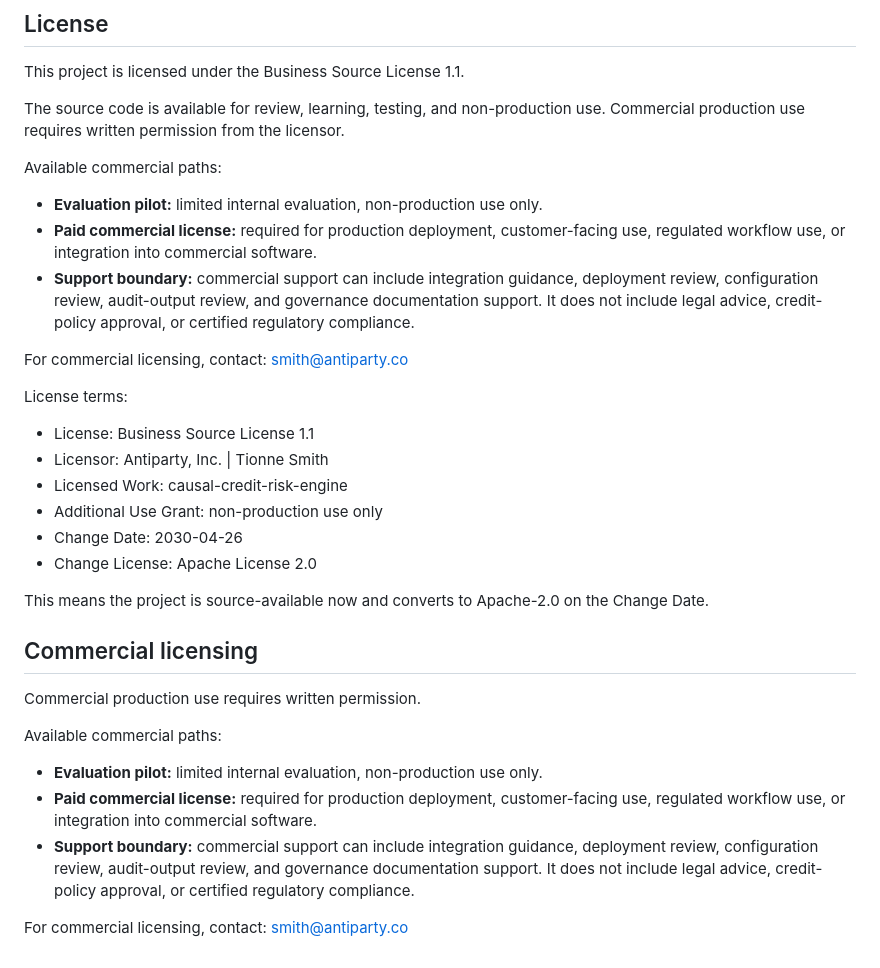
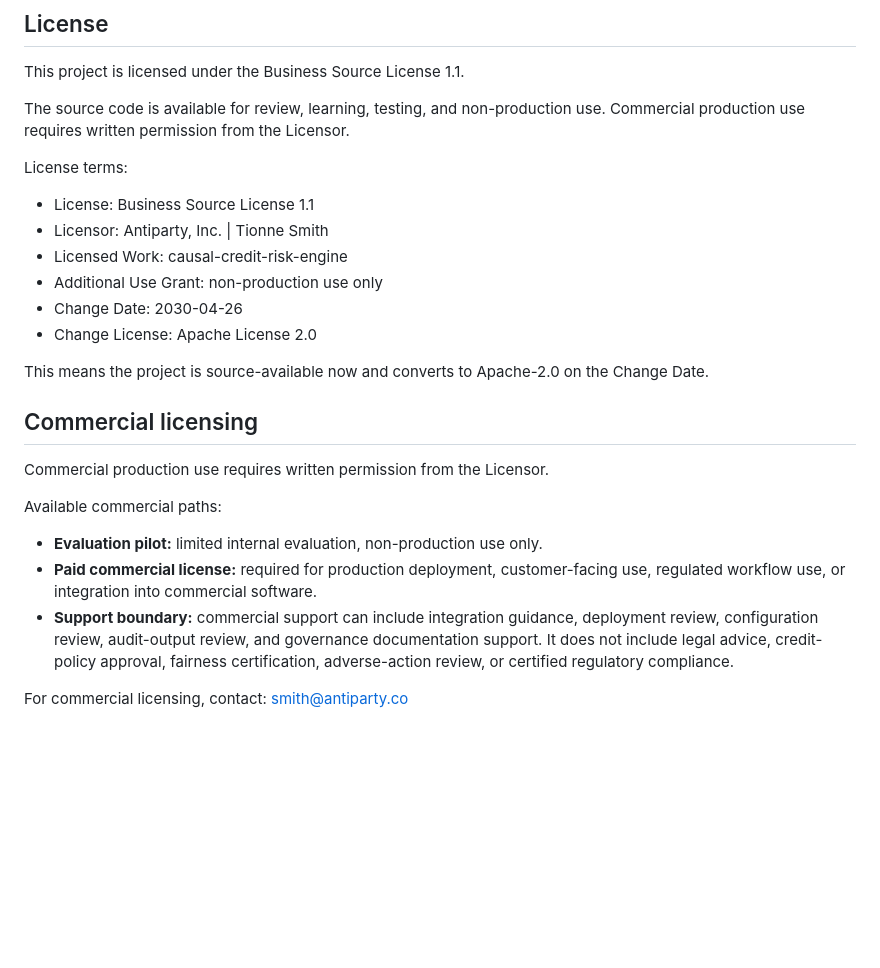
Before and after one commit to electricwolfemarshmallowhypertext/c-dag, a Markdown page: README.md, the part around the change. Rendered like a GitHub page; blank space fills up the shorter version.

Commit message:
Clarify licensing terms and support boundaries
Correct license(s)

Signed-off-by: ewmh <tionne@gmail.com>

```diff
--- a/README.md
+++ b/README.md
@@ -363,15 +363,7 @@ Included examples:
 
 This project is licensed under the Business Source License 1.1.
 
-The source code is available for review, learning, testing, and non-production use. Commercial production use requires written permission from the licensor.
-
-Available commercial paths:
-
-- **Evaluation pilot:** limited internal evaluation, non-production use only.
-- **Paid commercial license:** required for production deployment, customer-facing use, regulated workflow use, or integration into commercial software.
-- **Support boundary:** commercial support can include integration guidance, deployment review, configuration review, audit-output review, and governance documentation support. It does not include legal advice, credit-policy approval, or certified regulatory compliance.
-
-For commercial licensing, contact: smith@antiparty.co
+The source code is available for review, learning, testing, and non-production use. Commercial production use requires written permission from the Licensor.
 
 License terms:
 
@@ -386,12 +378,12 @@ This means the project is source-available now and converts to Apache-2.0 on the
 
 ## Commercial licensing
 
-Commercial production use requires written permission.
+Commercial production use requires written permission from the Licensor.
 
 Available commercial paths:
 
 - **Evaluation pilot:** limited internal evaluation, non-production use only.
 - **Paid commercial license:** required for production deployment, customer-facing use, regulated workflow use, or integration into commercial software.
-- **Support boundary:** commercial support can include integration guidance, deployment review, configuration review, audit-output review, and governance documentation support. It does not include legal advice, credit-policy approval, or certified regulatory compliance.
+- **Support boundary:** commercial support can include integration guidance, deployment review, configuration review, audit-output review, and governance documentation support. It does not include legal advice, credit-policy approval, fairness certification, adverse-action review, or certified regulatory compliance.
 
 For commercial licensing, contact: smith@antiparty.co
```
